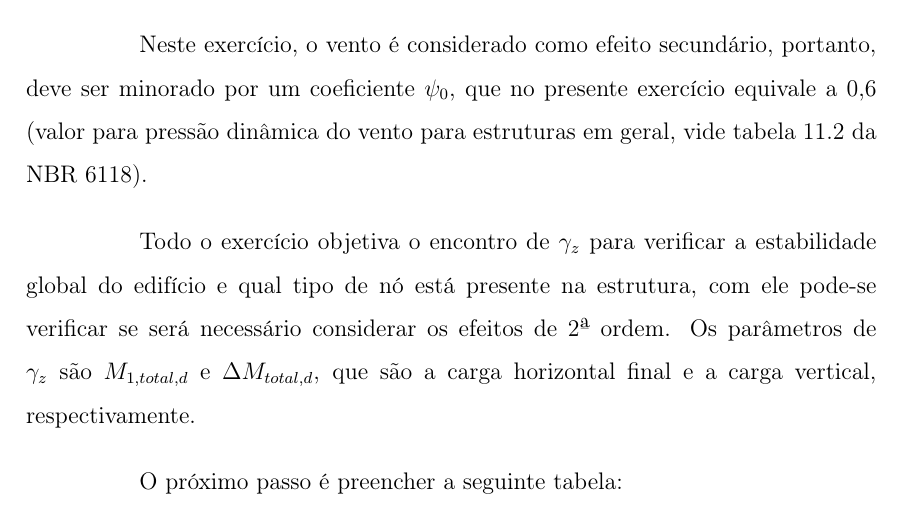
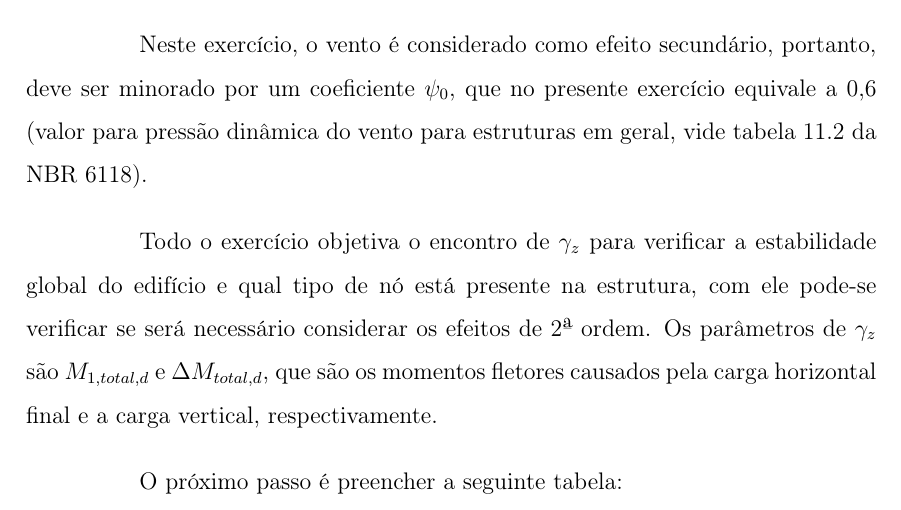
Before and after one commit to Ivansnpmaster/estruturas-de-concreto-I, a LaTeX document (Estruturas de Concreto III/ECIII - Resumo.tex, which reads Estruturas de Concreto III/Exercicios/Deslocamento-horizontal-global-e-local.tex): part of page 13 of 33, cut so that both start at the same text. Compiled offline with pdfLaTeX.

Commit message:
Ajuste no texto
Correção de nome de termo

```diff
--- a/Estruturas de Concreto III/Exercicios/Deslocamento-horizontal-global-e-local.tex
+++ b/Estruturas de Concreto III/Exercicios/Deslocamento-horizontal-global-e-local.tex
@@ -42,7 +42,7 @@ Monta-se o pórtico no FTOOL e coloca-se 1/4 da carga de $H_v$ em cada pilar, de
 
 Neste exercício, o vento é considerado como efeito secundário, portanto, deve ser minorado por um coeficiente $\psi_0$, que no presente exercício equivale a 0,6 (valor para pressão dinâmica do vento para estruturas em geral, vide tabela 11.2 da NBR 6118).
 
-Todo o exercício objetiva o encontro de $\gamma_z$ para verificar a estabilidade global do edifício e qual tipo de nó está presente na estrutura, com ele pode-se verificar se será necessário considerar os efeitos de 2ª ordem. Os parâmetros de $\gamma_z$ são $M_{1, total, d}$ e $\Delta M_{total, d}$, que são a carga horizontal final e a carga vertical, respectivamente.
+Todo o exercício objetiva o encontro de $\gamma_z$ para verificar a estabilidade global do edifício e qual tipo de nó está presente na estrutura, com ele pode-se verificar se será necessário considerar os efeitos de 2ª ordem. Os parâmetros de $\gamma_z$ são $M_{1, total, d}$ e $\Delta M_{total, d}$, que são os momentos fletores causados pela carga horizontal final e a carga vertical, respectivamente.
 
 O próximo passo é preencher a seguinte tabela:
 
```
Also changed, not shown: Estruturas de Concreto III/ECIII - Resumo.pdf.
